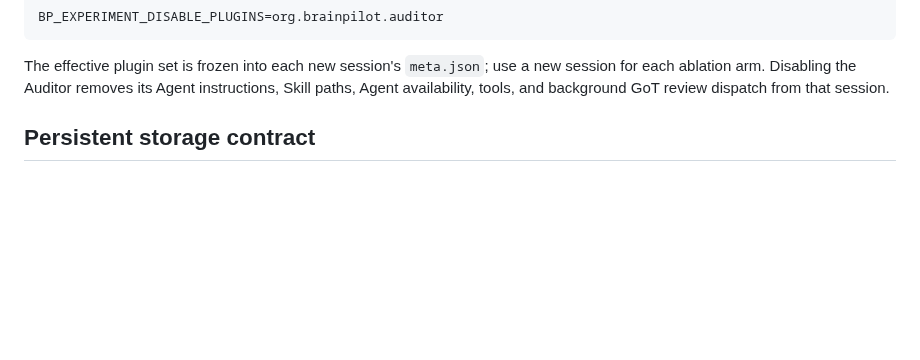
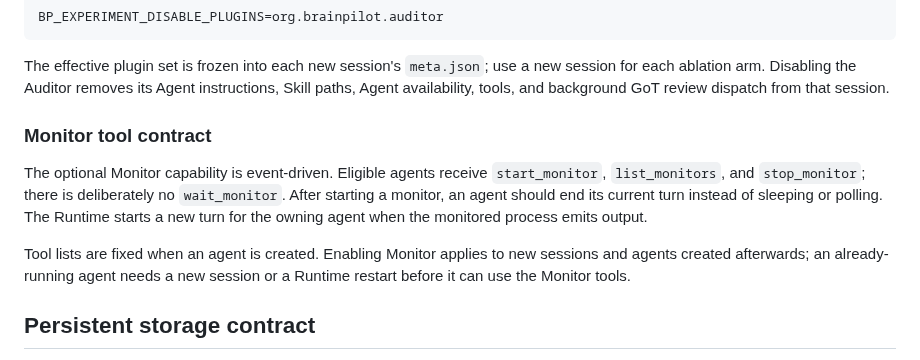
Before and after one commit to NeuroAIHub/BrainPilot, a Markdown page: packages/runtime/README.md, the part around the change. Drawn GitHub-style; blank space fills up the shorter version.

Commit message:
docs(runtime): clarify monitor lifecycle contract

```diff
--- a/packages/runtime/README.md
+++ b/packages/runtime/README.md
@@ -34,6 +34,18 @@ The effective plugin set is frozen into each new session's `meta.json`; use a
 new session for each ablation arm. Disabling the Auditor removes its Agent
 instructions, Skill paths, Agent availability, tools, and background GoT review
 dispatch from that session.
+
+### Monitor tool contract
+
+The optional Monitor capability is event-driven. Eligible agents receive
+`start_monitor`, `list_monitors`, and `stop_monitor`; there is deliberately no
+`wait_monitor`. After starting a monitor, an agent should end its current turn
+instead of sleeping or polling. The Runtime starts a new turn for the owning
+agent when the monitored process emits output.
+
+Tool lists are fixed when an agent is created. Enabling Monitor applies to new
+sessions and agents created afterwards; an already-running agent needs a new
+session or a Runtime restart before it can use the Monitor tools.
 
 ## Persistent storage contract
 
```
